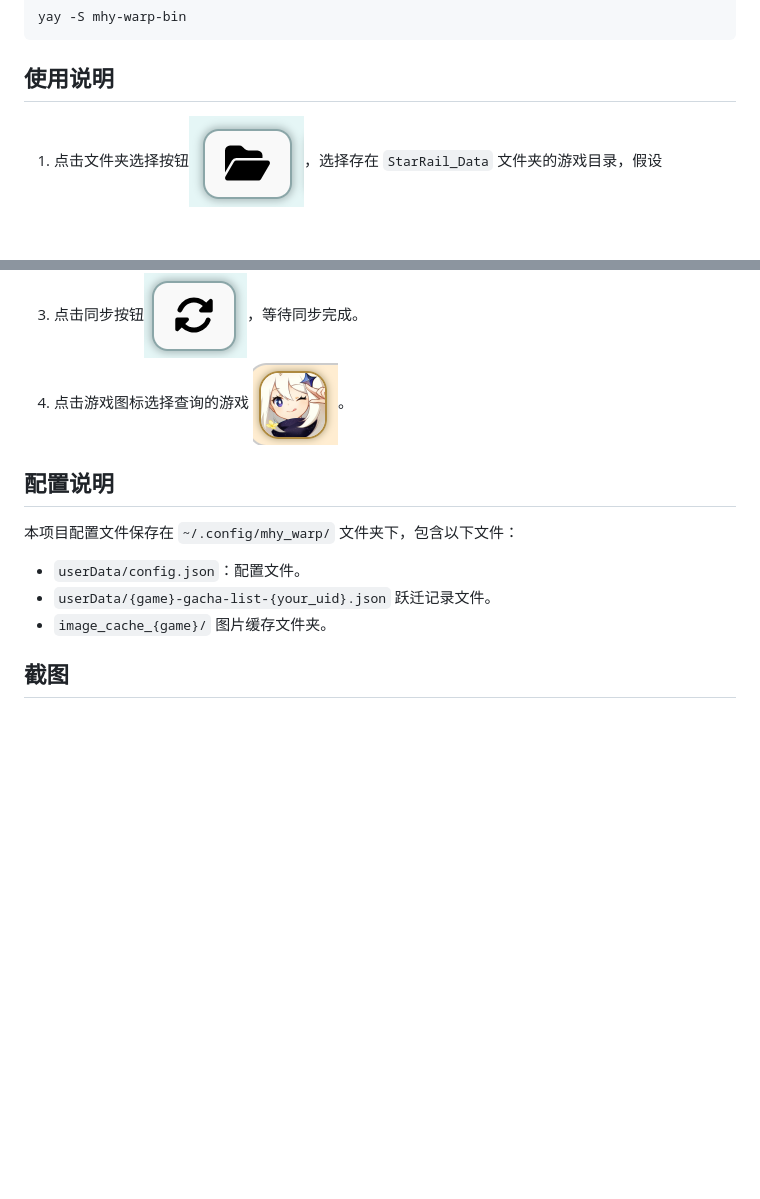
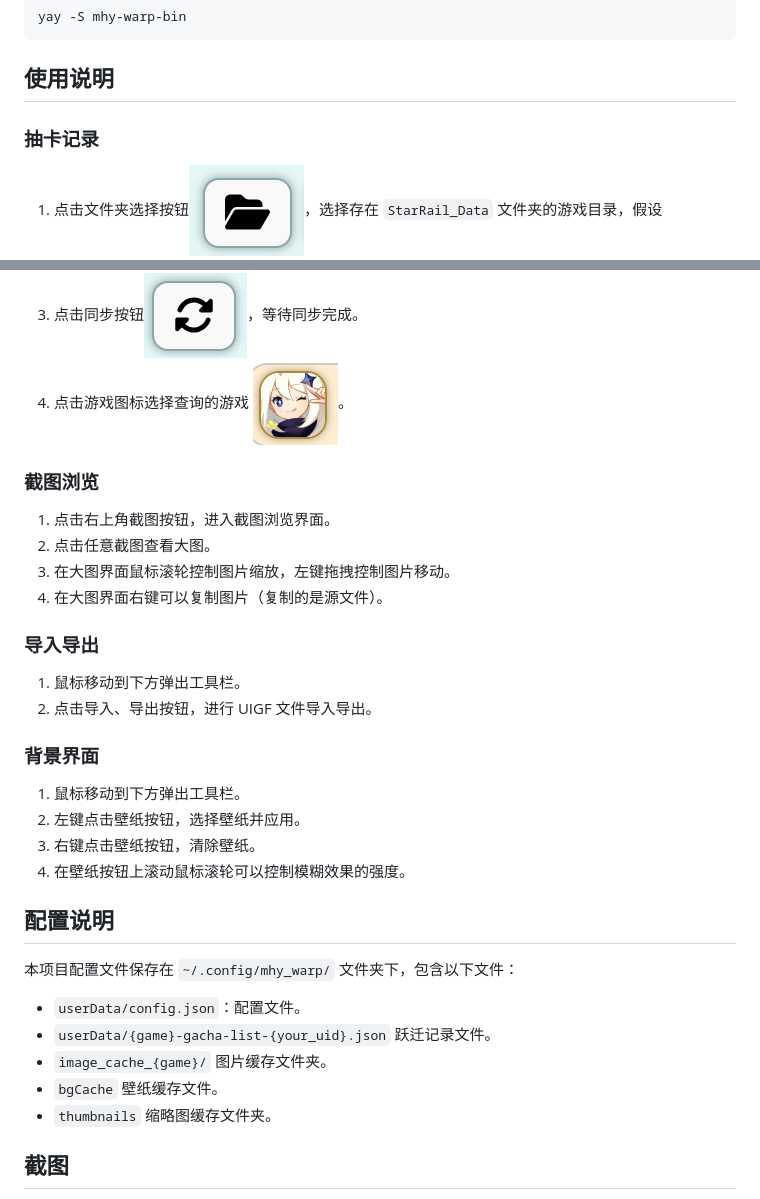
Before and after one commit to busyoGG/MHYWarp, a Markdown page: README.md, 2 parts joined by grey strips. Drawn GitHub-style; blank space fills up the shorter version.

Commit message:
更新说明文档

```diff
--- a/README.md
+++ b/README.md
@@ -24,10 +24,31 @@ yay -S mhy-warp-bin
 
 ## 使用说明
 
+### 抽卡记录
+
 1. 点击文件夹选择按钮<img style="width: 20px;height:20px;" src="./readme/screenshot3.png">，选择存在 `StarRail_Data` 文件夹的游戏目录，假设 `/home/yourname/Star Rail/Game` 存在该文件夹，那你就需要选择 `/home/yourname/Star Rail/Game` 目录。
 2. 打开游戏跃迁详情，让游戏把跃迁记录缓存到本地。
 3. 点击同步按钮<img style="width: 20px;height:20px;" src="./readme/screenshot4.png">，等待同步完成。
 4. 点击游戏图标选择查询的游戏 <img style="width: 20px;height:20px;" src="./readme/screenshot5.png">。
+
+### 截图浏览
+
+1. 点击右上角截图按钮，进入截图浏览界面。
+2. 点击任意截图查看大图。
+3. 在大图界面鼠标滚轮控制图片缩放，左键拖拽控制图片移动。
+4. 在大图界面右键可以复制图片（复制的是源文件）。
+
+### 导入导出
+
+1. 鼠标移动到下方弹出工具栏。
+2. 点击导入、导出按钮，进行 UIGF 文件导入导出。
+
+### 背景界面
+
+1. 鼠标移动到下方弹出工具栏。
+2. 左键点击壁纸按钮，选择壁纸并应用。
+3. 右键点击壁纸按钮，清除壁纸。
+4. 在壁纸按钮上滚动鼠标滚轮可以控制模糊效果的强度。
 
 ## 配置说明
 
@@ -36,6 +57,8 @@ yay -S mhy-warp-bin
 - `userData/config.json`：配置文件。
 - `userData/{game}-gacha-list-{your_uid}.json` 跃迁记录文件。
 - `image_cache_{game}/` 图片缓存文件夹。
+- `bgCache` 壁纸缓存文件。
+- `thumbnails` 缩略图缓存文件夹。
 
 ## 截图
 
```
Also changed, not shown: other parts of README.md (+7 -1 lines), readme/blur.png (added), readme/main.png (added), 4 other files.
